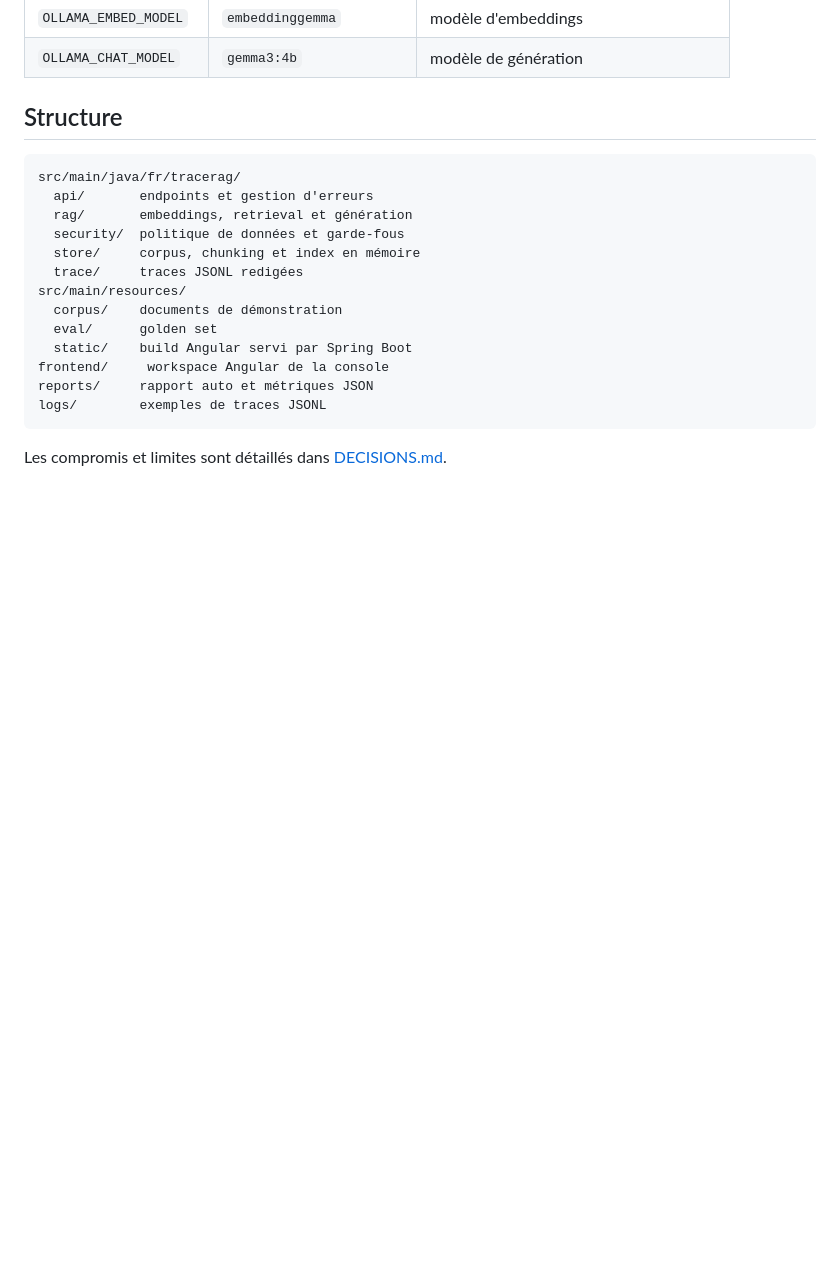
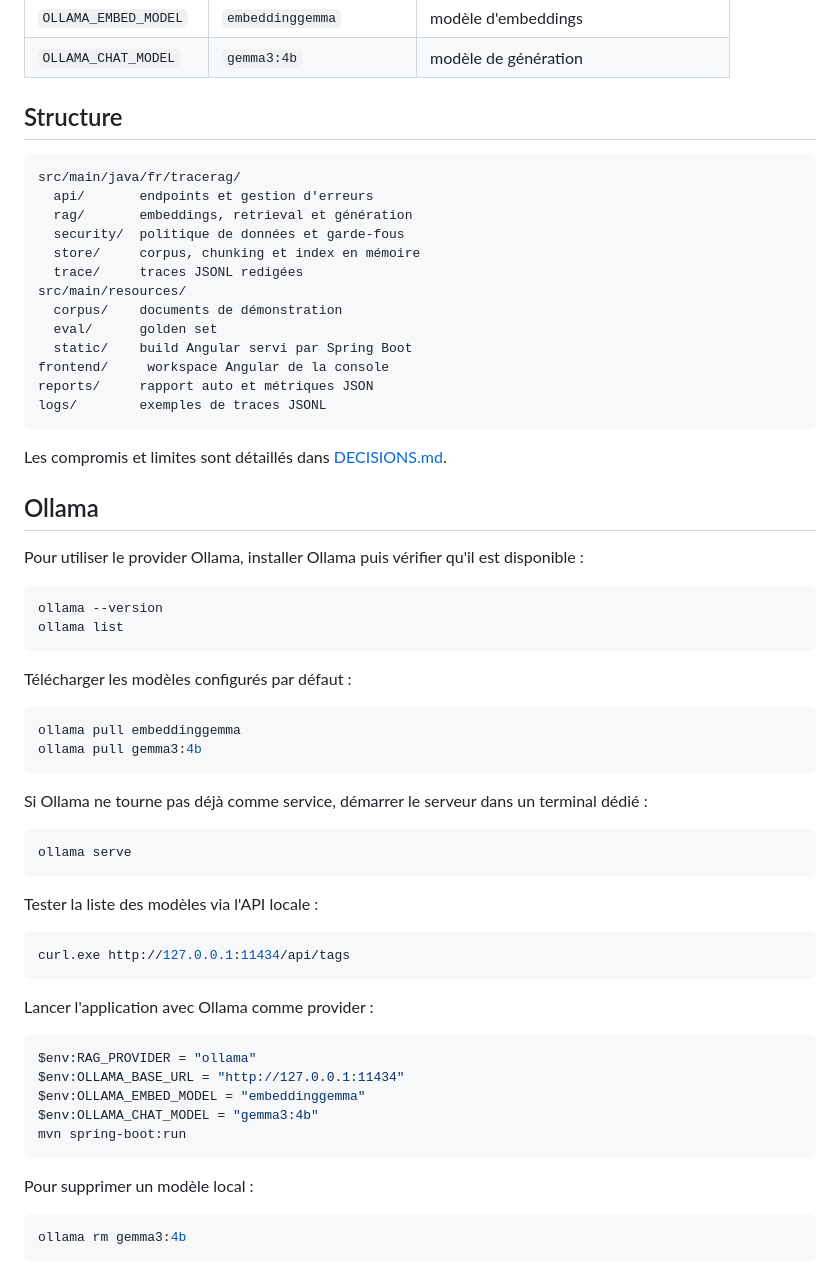
Before and after one commit to issaka-sanfo/trace_rag, a Markdown page: README.md, the part around the change. Rendered like a GitHub page; blank space fills up the shorter version.

Commit message:
docs: add Ollama commands to README

````diff
--- a/README.md
+++ b/README.md
@@ -117,3 +117,47 @@ logs/        exemples de traces JSONL
 ```
 
 Les compromis et limites sont détaillés dans [DECISIONS.md](DECISIONS.md).
+
+## Ollama
+
+Pour utiliser le provider Ollama, installer Ollama puis vérifier qu'il est disponible :
+
+```powershell
+ollama --version
+ollama list
+```
+
+Télécharger les modèles configurés par défaut :
+
+```powershell
+ollama pull embeddinggemma
+ollama pull gemma3:4b
+```
+
+Si Ollama ne tourne pas déjà comme service, démarrer le serveur dans un terminal dédié :
+
+```powershell
+ollama serve
+```
+
+Tester la liste des modèles via l'API locale :
+
+```powershell
+curl.exe http://127.0.0.1:11434/api/tags
+```
+
+Lancer l'application avec Ollama comme provider :
+
+```powershell
+$env:RAG_PROVIDER = "ollama"
+$env:OLLAMA_BASE_URL = "http://127.0.0.1:11434"
+$env:OLLAMA_EMBED_MODEL = "embeddinggemma"
+$env:OLLAMA_CHAT_MODEL = "gemma3:4b"
+mvn spring-boot:run
+```
+
+Pour supprimer un modèle local :
+
+```powershell
+ollama rm gemma3:4b
+```
````
